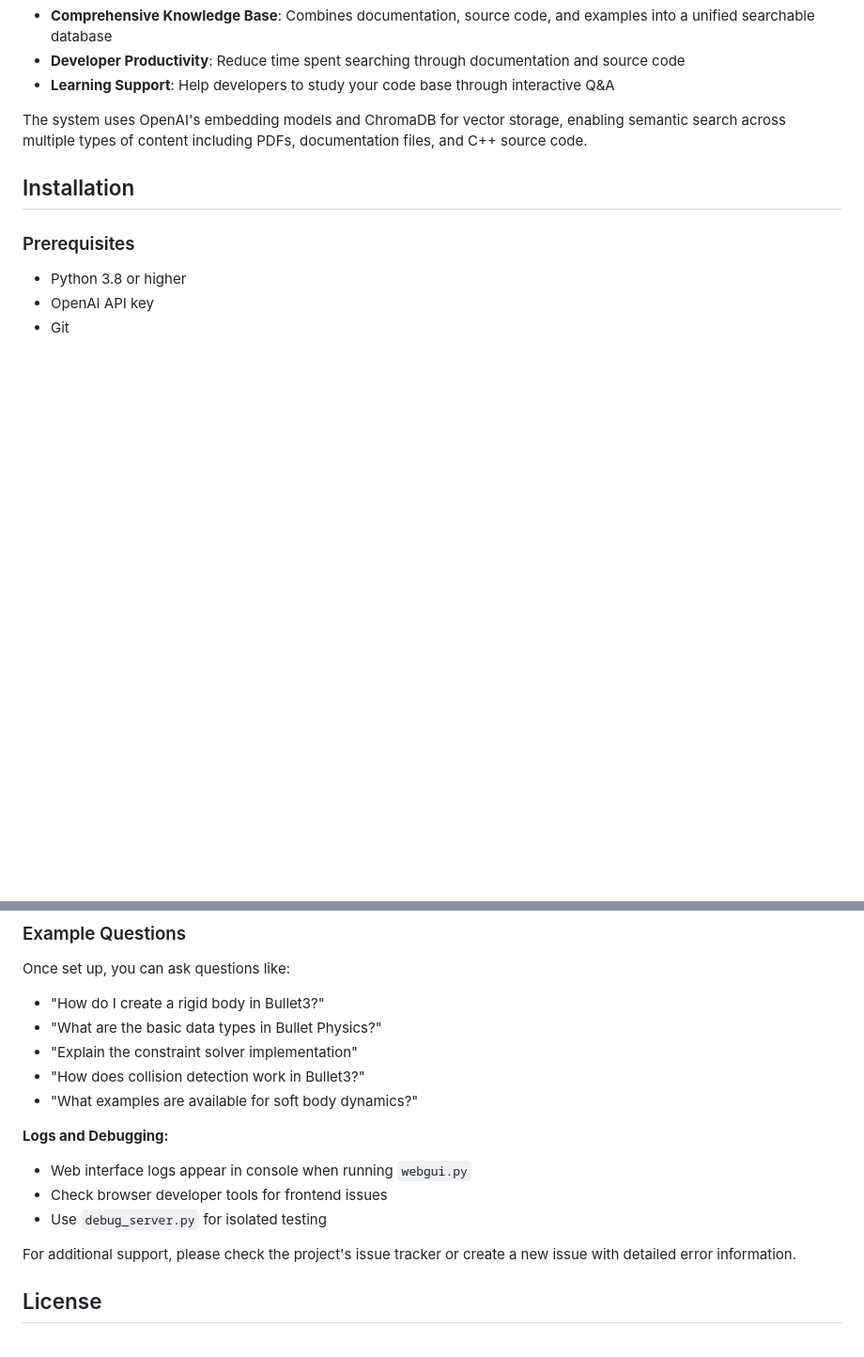
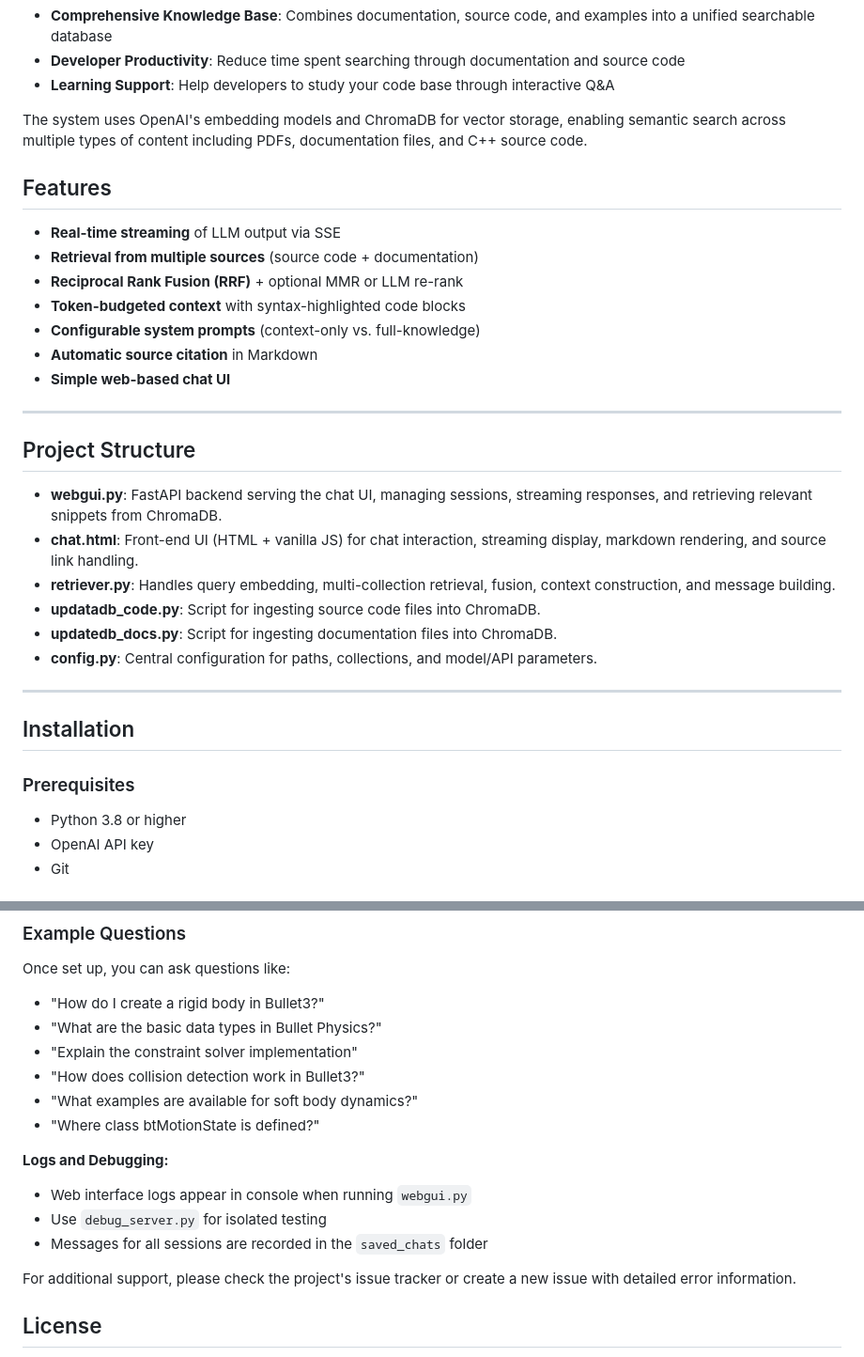
Before and after one commit to alxliv/ai_bullet, a Markdown page: README.md, 2 parts joined by grey strips. Shown: that part at 94% size. GitHub-like rendering; blank space fills up the shorter version.

```diff
--- a/README.md
+++ b/README.md
@@ -14,6 +14,29 @@ AI Bullet aims to make your software project more accessible by providing:
 - **Learning Support**: Help developers to study your code base through interactive Q&A
 
 The system uses OpenAI's embedding models and ChromaDB for vector storage, enabling semantic search across multiple types of content including PDFs, documentation files, and C++ source code.
+
+## Features
+
+- **Real-time streaming** of LLM output via SSE
+- **Retrieval from multiple sources** (source code + documentation)
+- **Reciprocal Rank Fusion (RRF)** + optional MMR or LLM re-rank
+- **Token-budgeted context** with syntax-highlighted code blocks
+- **Configurable system prompts** (context-only vs. full-knowledge)
+- **Automatic source citation** in Markdown
+- **Simple web-based chat UI**
+
+---
+
+## Project Structure
+
+- **webgui.py**: FastAPI backend serving the chat UI, managing sessions, streaming responses, and retrieving relevant snippets from ChromaDB.
+- **chat.html**: Front-end UI (HTML + vanilla JS) for chat interaction, streaming display, markdown rendering, and source link handling.
+- **retriever.py**: Handles query embedding, multi-collection retrieval, fusion, context construction, and message building.
+- **updatadb_code.py**: Script for ingesting source code files into ChromaDB.
+- **updatedb_docs.py**: Script for ingesting documentation files into ChromaDB.
+- **config.py**: Central configuration for paths, collections, and model/API parameters.
+
+---
 
 ## Installation
 
@@ -202,12 +198,13 @@ Once set up, you can ask questions like:
 - "Explain the constraint solver implementation"
 - "How does collision detection work in Bullet3?"
 - "What examples are available for soft body dynamics?"
+- "Where class btMotionState is defined?"
 
 
 **Logs and Debugging:**
 - Web interface logs appear in console when running `webgui.py`
-- Check browser developer tools for frontend issues
 - Use `debug_server.py` for isolated testing
+- Messages for all sessions are recorded in the `saved_chats` folder
 
 For additional support, please check the project's issue tracker or create a new issue with detailed error information.
 
```
Also changed, not shown: other parts of README.md (+12 -39 lines).
